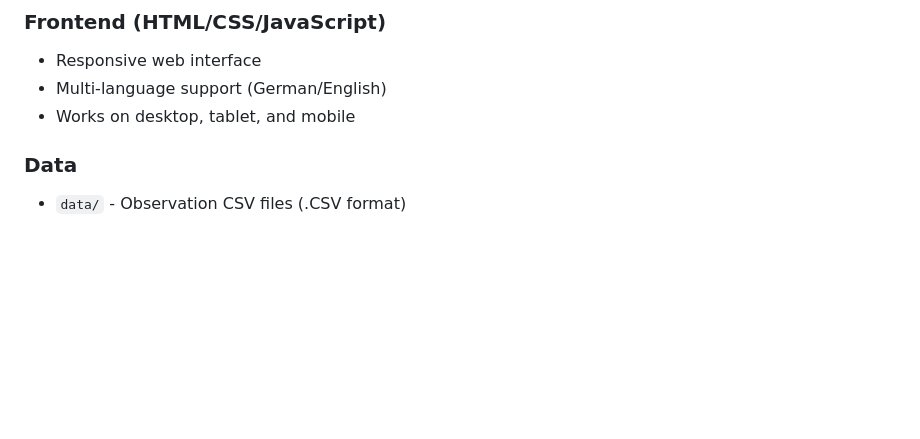
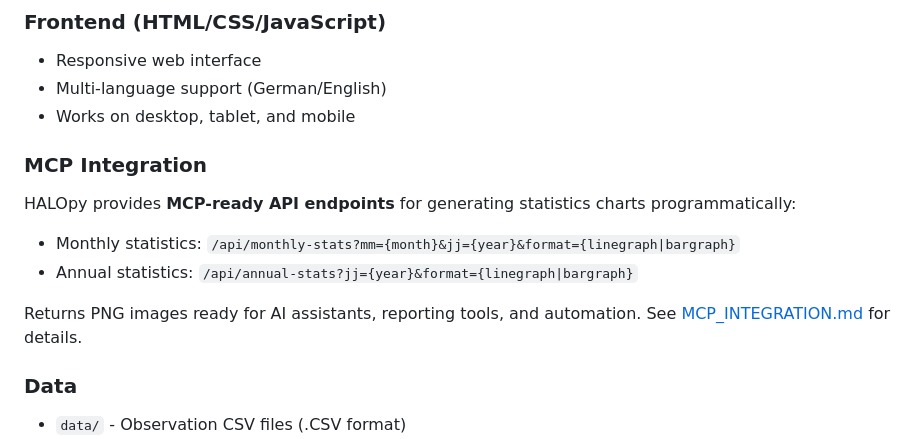
Before and after one commit to Molau/Halo, a Markdown page: README.md, the part around the change. GitHub-like rendering; blank space fills up the shorter version.

```diff
--- a/README.md
+++ b/README.md
@@ -16,6 +16,13 @@ Python web application for maintenance of halo observations, modernized from the
 - Responsive web interface
 - Multi-language support (German/English)
 - Works on desktop, tablet, and mobile
+
+### MCP Integration
+HALOpy provides **MCP-ready API endpoints** for generating statistics charts programmatically:
+- Monthly statistics: `/api/monthly-stats?mm={month}&jj={year}&format={linegraph|bargraph}`
+- Annual statistics: `/api/annual-stats?jj={year}&format={linegraph|bargraph}`
+
+Returns PNG images ready for AI assistants, reporting tools, and automation. See [MCP_INTEGRATION.md](docs/MCP_INTEGRATION.md) for details.
 
 ### Data
 - `data/` - Observation CSV files (.CSV format)
```
Also changed, not shown: docs/MCP_INTEGRATION.md (added, +226 -0 lines).
